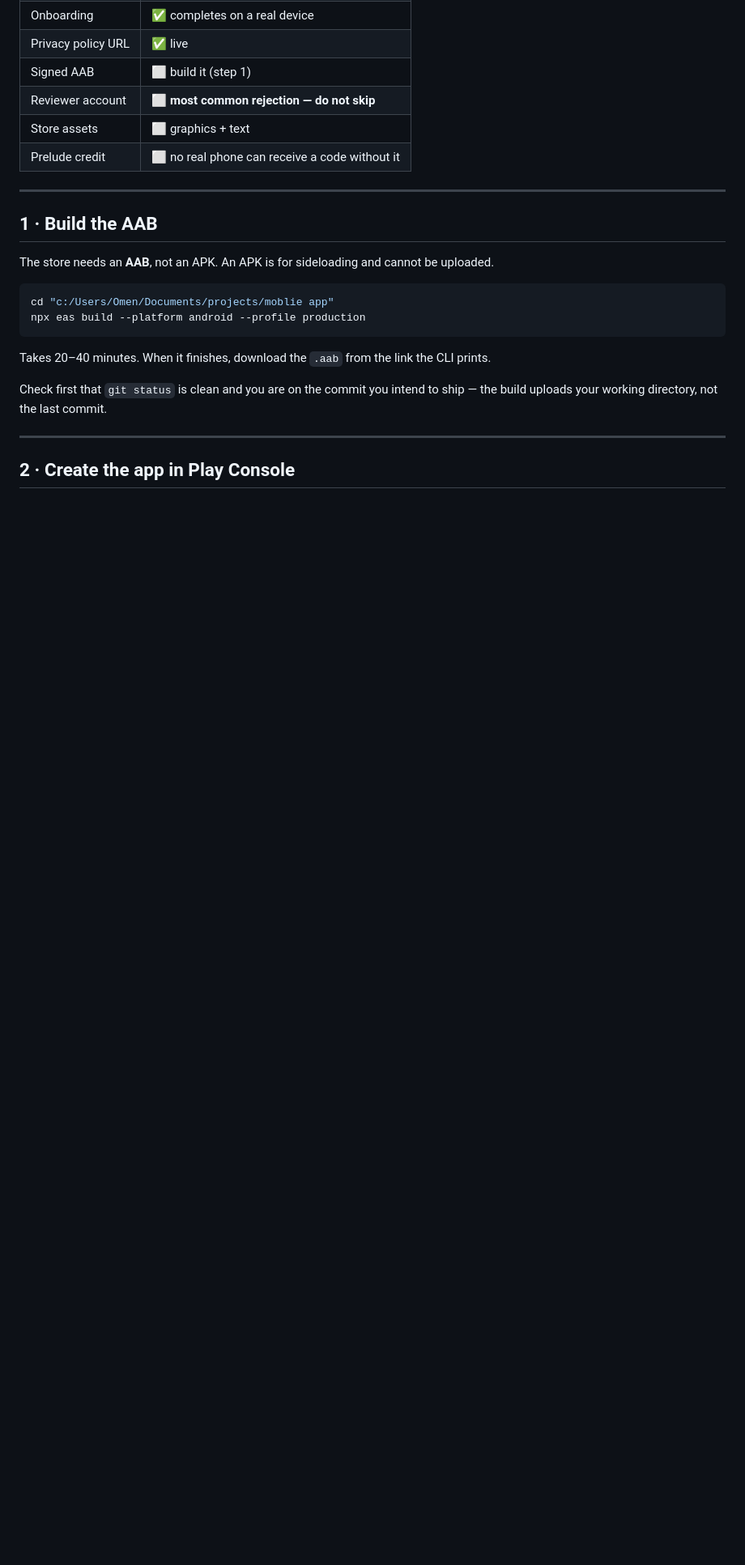
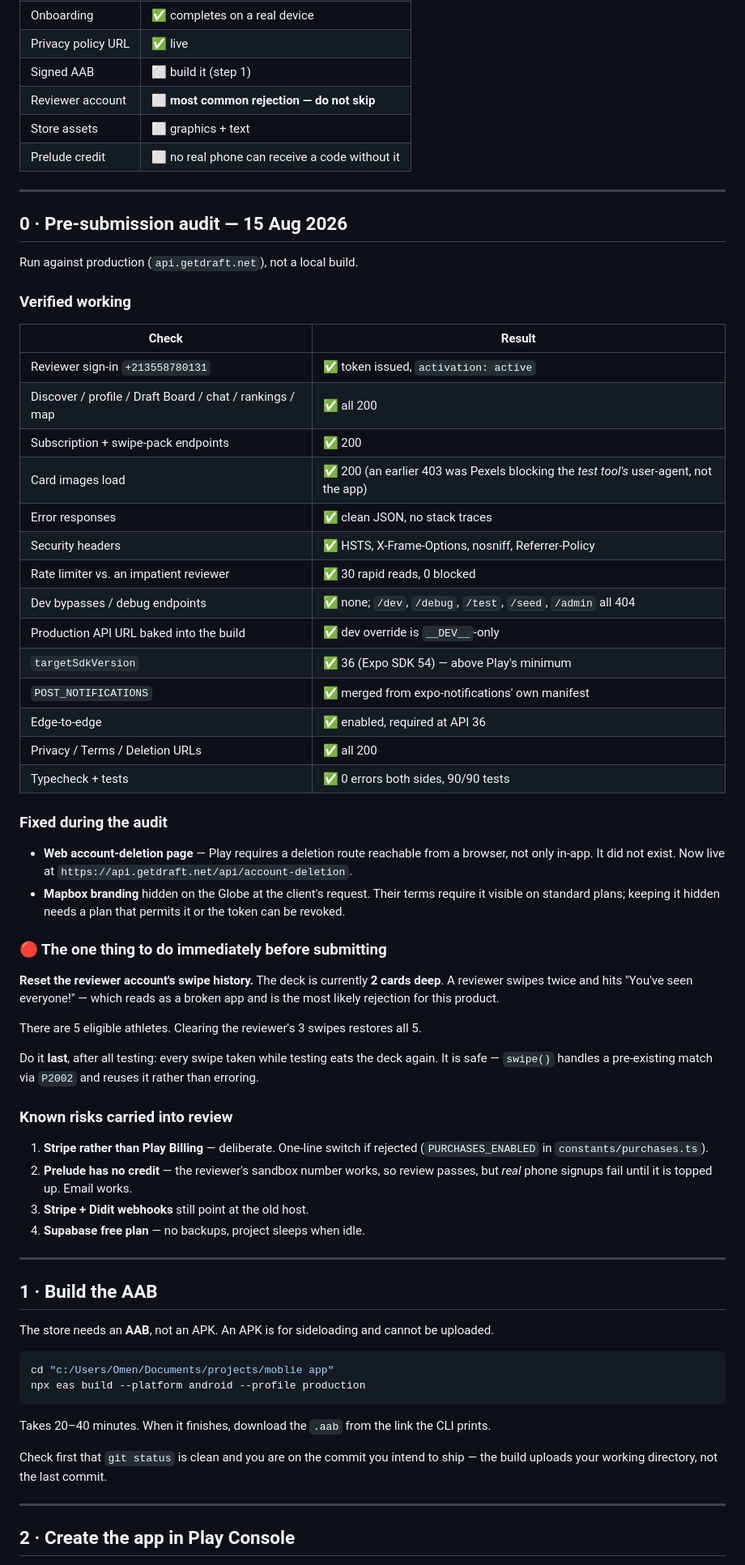
Before and after one commit to ProgixDev/getdraft, a Markdown page: docs/PLAY_STORE_CHECKLIST.md, the part around one of its changes. Shown at 81% size. Rendered like a GitHub page; blank space fills up the shorter version.

Commit message:
docs(play): record the pre-submission audit results
Run against production rather than a local build, so the results reflect
what a reviewer will actually hit.

Two items were fixed as a result (web deletion URL, Mapbox branding) and
one remains a manual step that must happen last: the reviewer's deck is
two cards deep, and a reviewer who swipes twice lands on 'You've seen
everyone!' -- the most likely rejection for this product.

Co-Authored-By: Claude Opus 5 <noreply@anthropic.com>

```diff
--- a/docs/PLAY_STORE_CHECKLIST.md
+++ b/docs/PLAY_STORE_CHECKLIST.md
@@ -17,6 +17,61 @@ Console account: **Patrick's** (the listing belongs to whoever owns the account
 | Reviewer account | ⬜ **most common rejection — do not skip** |
 | Store assets | ⬜ graphics + text |
 | Prelude credit | ⬜ no real phone can receive a code without it |
+
+---
+
+## 0 · Pre-submission audit — 15 Aug 2026
+
+Run against production (`api.getdraft.net`), not a local build.
+
+### Verified working
+
+| Check | Result |
+|---|---|
+| Reviewer sign-in `+213558780131` | ✅ token issued, `activation: active` |
+| Discover / profile / Draft Board / chat / rankings / map | ✅ all 200 |
+| Subscription + swipe-pack endpoints | ✅ 200 |
+| Card images load | ✅ 200 (an earlier 403 was Pexels blocking the *test tool's* user-agent, not the app) |
+| Error responses | ✅ clean JSON, no stack traces |
+| Security headers | ✅ HSTS, X-Frame-Options, nosniff, Referrer-Policy |
+| Rate limiter vs. an impatient reviewer | ✅ 30 rapid reads, 0 blocked |
+| Dev bypasses / debug endpoints | ✅ none; `/dev`, `/debug`, `/test`, `/seed`, `/admin` all 404 |
+| Production API URL baked into the build | ✅ dev override is `__DEV__`-only |
+| `targetSdkVersion` | ✅ 36 (Expo SDK 54) — above Play's minimum |
+| `POST_NOTIFICATIONS` | ✅ merged from expo-notifications' own manifest |
+| Edge-to-edge | ✅ enabled, required at API 36 |
+| Privacy / Terms / Deletion URLs | ✅ all 200 |
+| Typecheck + tests | ✅ 0 errors both sides, 90/90 tests |
+
+### Fixed during the audit
+
+- **Web account-deletion page** — Play requires a deletion route reachable from a
+  browser, not only in-app. It did not exist. Now live at
+  `https://api.getdraft.net/api/account-deletion`.
+- **Mapbox branding** hidden on the Globe at the client's request. Their terms
+  require it visible on standard plans; keeping it hidden needs a plan that
+  permits it or the token can be revoked.
+
+### 🔴 The one thing to do immediately before submitting
+
+**Reset the reviewer account's swipe history.** The deck is currently **2 cards
+deep**. A reviewer swipes twice and hits "You've seen everyone!" — which reads as
+a broken app and is the most likely rejection for this product.
+
+There are 5 eligible athletes. Clearing the reviewer's 3 swipes restores all 5.
+
+Do it **last**, after all testing: every swipe taken while testing eats the deck
+again. It is safe — `swipe()` handles a pre-existing match via `P2002` and
+reuses it rather than erroring.
+
+### Known risks carried into review
+
+1. **Stripe rather than Play Billing** — deliberate. One-line switch if rejected
+   (`PURCHASES_ENABLED` in `constants/purchases.ts`).
+2. **Prelude has no credit** — the reviewer's sandbox number works, so review
+   passes, but *real* phone signups fail until it is topped up. Email works.
+3. **Stripe + Didit webhooks** still point at the old host.
+4. **Supabase free plan** — no backups, project sleeps when idle.
 
 ---
 
```
Also changed, not shown: other parts of docs/PLAY_STORE_CHECKLIST.md (+1 -0 lines).
